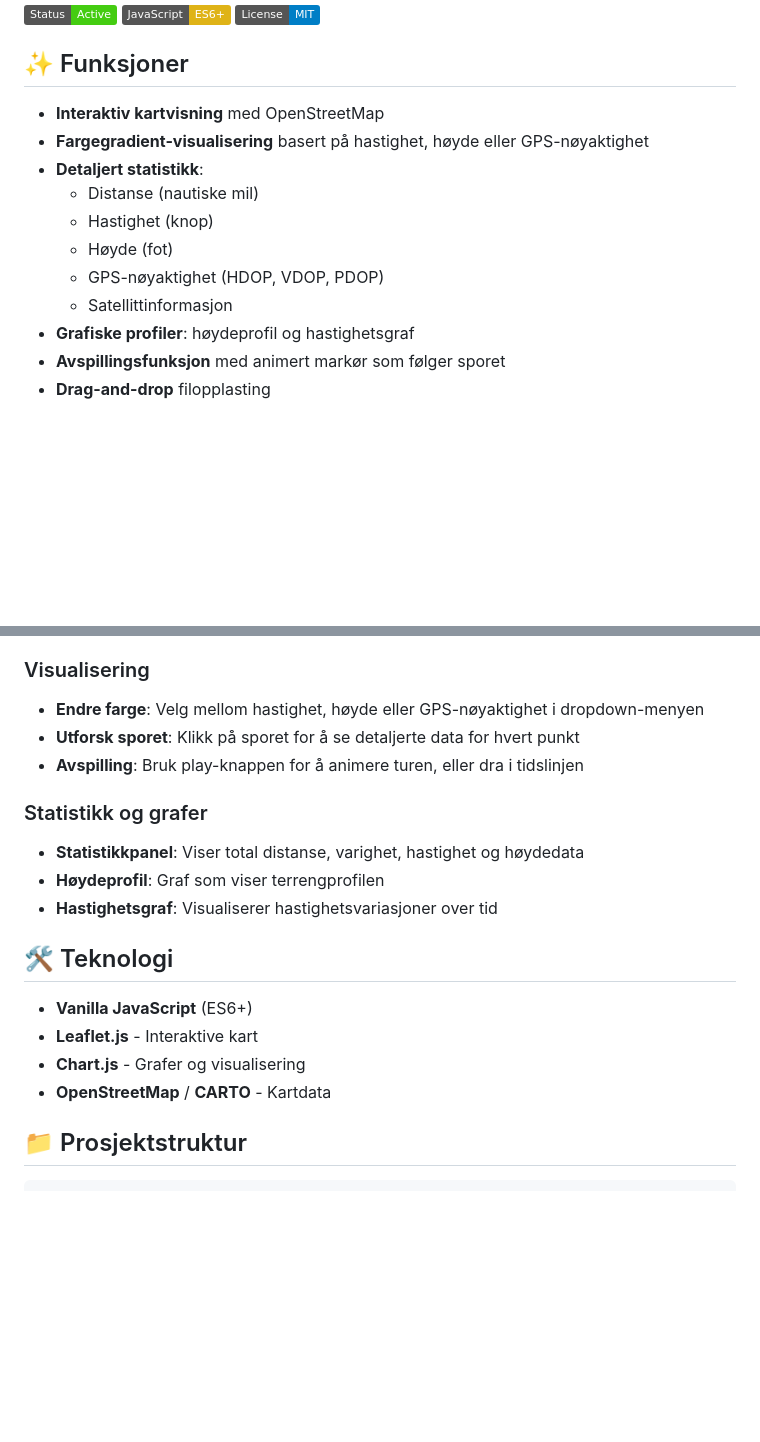
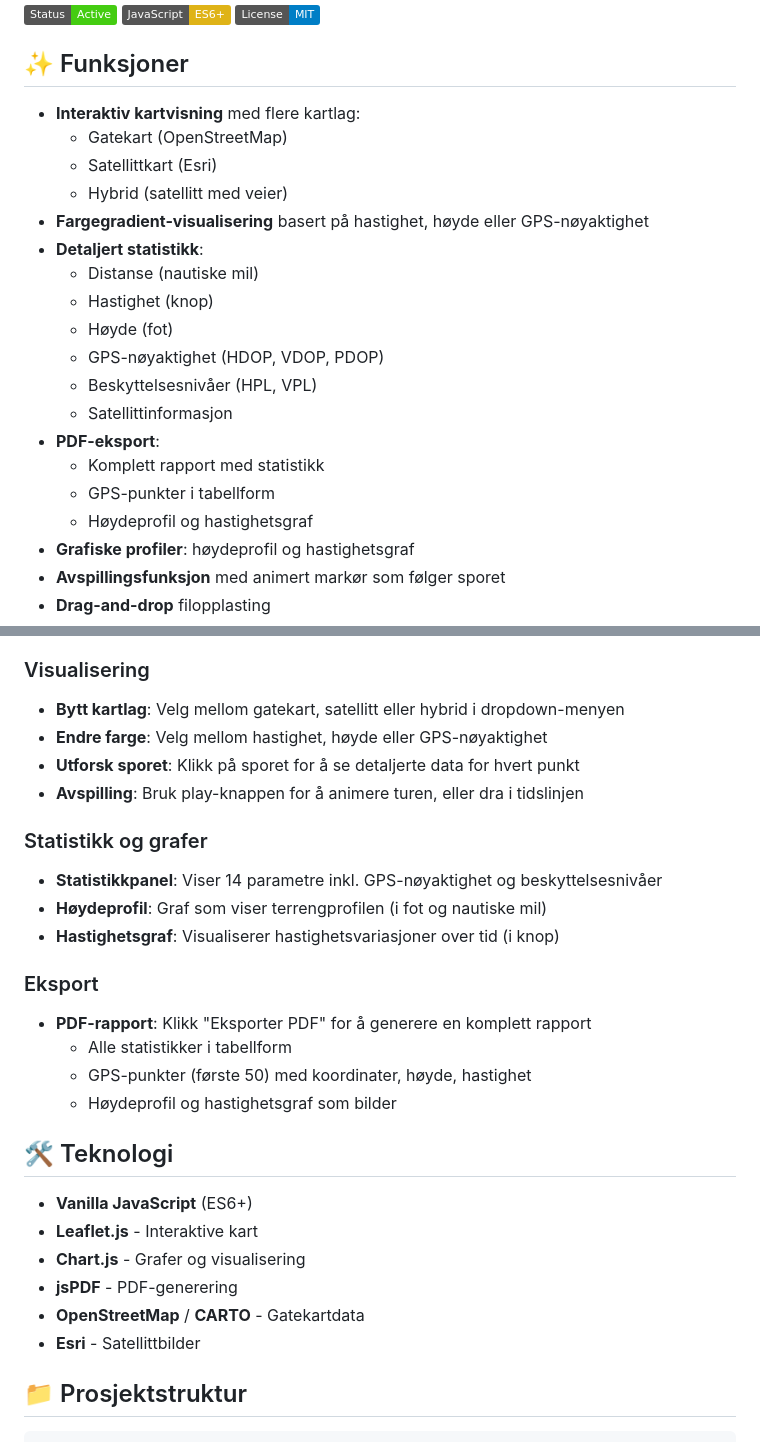
Before and after one commit to Jorgenhaugeskogmo/larsajps, a Markdown page: README.md, 2 parts joined by grey strips. Drawn GitHub-style; badges without logos; blank space fills up the shorter version.

Commit message:
Oppdater README med satellittkart og PDF-eksport info

```diff
--- a/README.md
+++ b/README.md
@@ -8,14 +8,22 @@ En moderne webapplikasjon for visualisering og analyse av GPS-spor.
 
 ## ✨ Funksjoner
 
-- **Interaktiv kartvisning** med OpenStreetMap
+- **Interaktiv kartvisning** med flere kartlag:
+  - Gatekart (OpenStreetMap)
+  - Satellittkart (Esri)
+  - Hybrid (satellitt med veier)
 - **Fargegradient-visualisering** basert på hastighet, høyde eller GPS-nøyaktighet
 - **Detaljert statistikk**:
   - Distanse (nautiske mil)
   - Hastighet (knop)
   - Høyde (fot)
   - GPS-nøyaktighet (HDOP, VDOP, PDOP)
+  - Beskyttelsesnivåer (HPL, VPL)
   - Satellittinformasjon
+- **PDF-eksport**:
+  - Komplett rapport med statistikk
+  - GPS-punkter i tabellform
+  - Høydeprofil og hastighetsgraf
 - **Grafiske profiler**: høydeprofil og hastighetsgraf
 - **Avspillingsfunksjon** med animert markør som følger sporet
 - **Drag-and-drop** filopplasting
@@ -58,22 +66,32 @@ Ingen bygging eller installasjon nødvendig!
 
 ### Visualisering
 
-- **Endre farge**: Velg mellom hastighet, høyde eller GPS-nøyaktighet i dropdown-menyen
+- **Bytt kartlag**: Velg mellom gatekart, satellitt eller hybrid i dropdown-menyen
+- **Endre farge**: Velg mellom hastighet, høyde eller GPS-nøyaktighet
 - **Utforsk sporet**: Klikk på sporet for å se detaljerte data for hvert punkt
 - **Avspilling**: Bruk play-knappen for å animere turen, eller dra i tidslinjen
 
 ### Statistikk og grafer
 
-- **Statistikkpanel**: Viser total distanse, varighet, hastighet og høydedata
-- **Høydeprofil**: Graf som viser terrengprofilen
-- **Hastighetsgraf**: Visualiserer hastighetsvariasjoner over tid
+- **Statistikkpanel**: Viser 14 parametre inkl. GPS-nøyaktighet og beskyttelsesnivåer
+- **Høydeprofil**: Graf som viser terrengprofilen (i fot og nautiske mil)
+- **Hastighetsgraf**: Visualiserer hastighetsvariasjoner over tid (i knop)
+
+### Eksport
+
+- **PDF-rapport**: Klikk "Eksporter PDF" for å generere en komplett rapport
+  - Alle statistikker i tabellform
+  - GPS-punkter (første 50) med koordinater, høyde, hastighet
+  - Høydeprofil og hastighetsgraf som bilder
 
 ## 🛠️ Teknologi
 
 - **Vanilla JavaScript** (ES6+)
 - **Leaflet.js** - Interaktive kart
 - **Chart.js** - Grafer og visualisering
-- **OpenStreetMap** / **CARTO** - Kartdata
+- **jsPDF** - PDF-generering
+- **OpenStreetMap** / **CARTO** - Gatekartdata
+- **Esri** - Satellittbilder
 
 ## 📁 Prosjektstruktur
 
```
